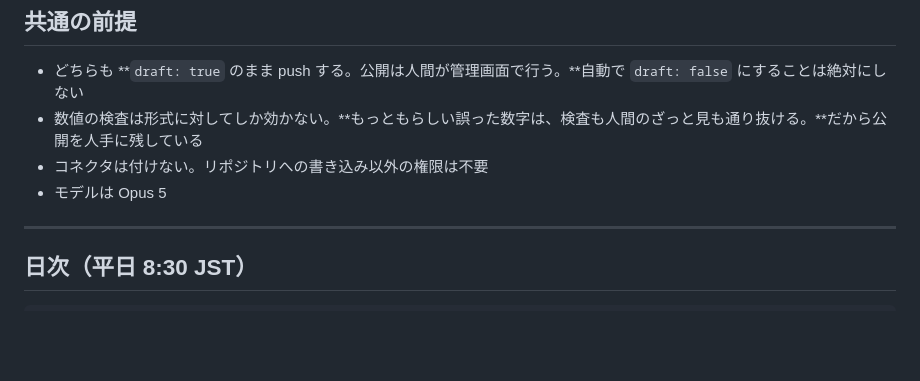
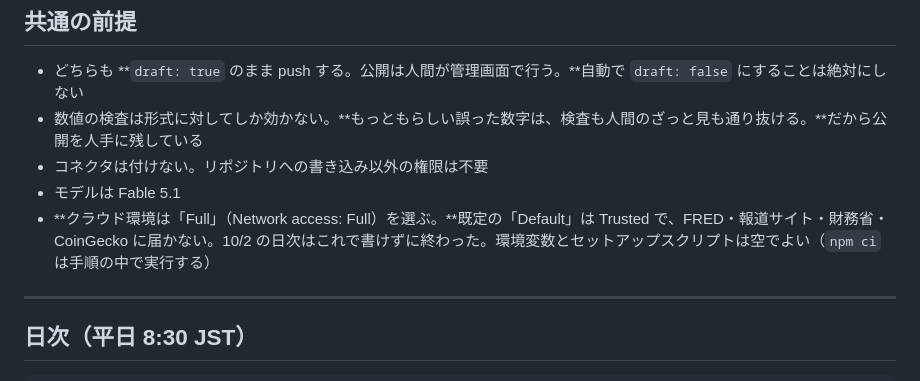
Before and after one commit to rs250fx-prog/financial-report, a Markdown page: docs/ROUTINES.md, the part around the change. GitHub-like rendering; blank space fills up the shorter version.

Commit message:
ルーティンのモデルと環境を実態に合わせる（Fable 5.1・環境 Full）
Co-Authored-By: Claude Fable 5.1 <noreply@anthropic.com>

```diff
--- a/docs/ROUTINES.md
+++ b/docs/ROUTINES.md
@@ -7,7 +7,8 @@ Claude の cloud routines に登録しているプロンプトの原本。**ル
 - どちらも **`draft: true` のまま push する。公開は人間が管理画面で行う。**自動で `draft: false` にすることは絶対にしない
 - 数値の検査は形式に対してしか効かない。**もっともらしい誤った数字は、検査も人間のざっと見も通り抜ける。**だから公開を人手に残している
 - コネクタは付けない。リポジトリへの書き込み以外の権限は不要
-- モデルは Opus 5
+- モデルは Fable 5.1
+- **クラウド環境は「Full」（Network access: Full）を選ぶ。**既定の「Default」は Trusted で、FRED・報道サイト・財務省・CoinGecko に届かない。10/2 の日次はこれで書けずに終わった。環境変数とセットアップスクリプトは空でよい（`npm ci` は手順の中で実行する）
 
 ---
 
```
